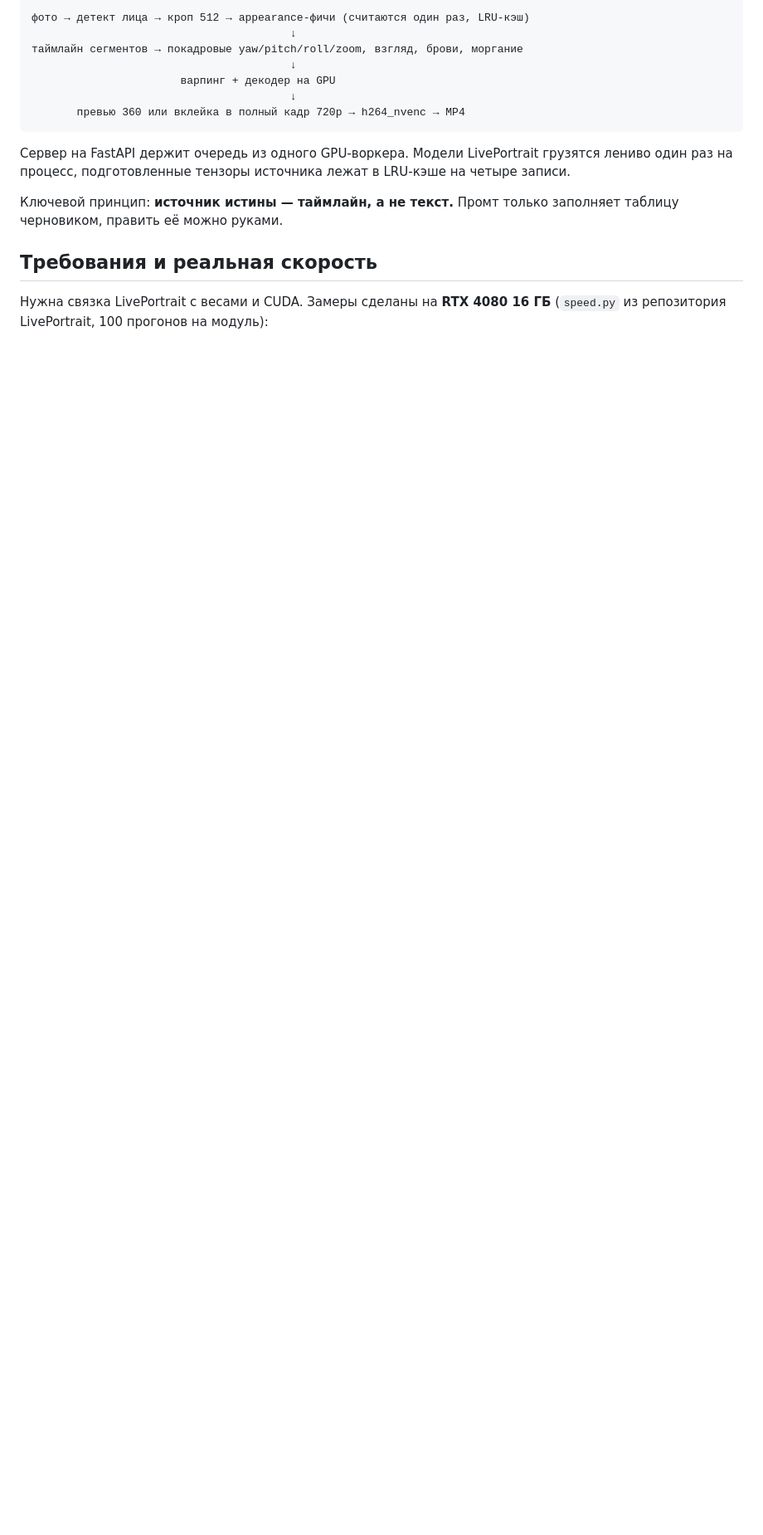
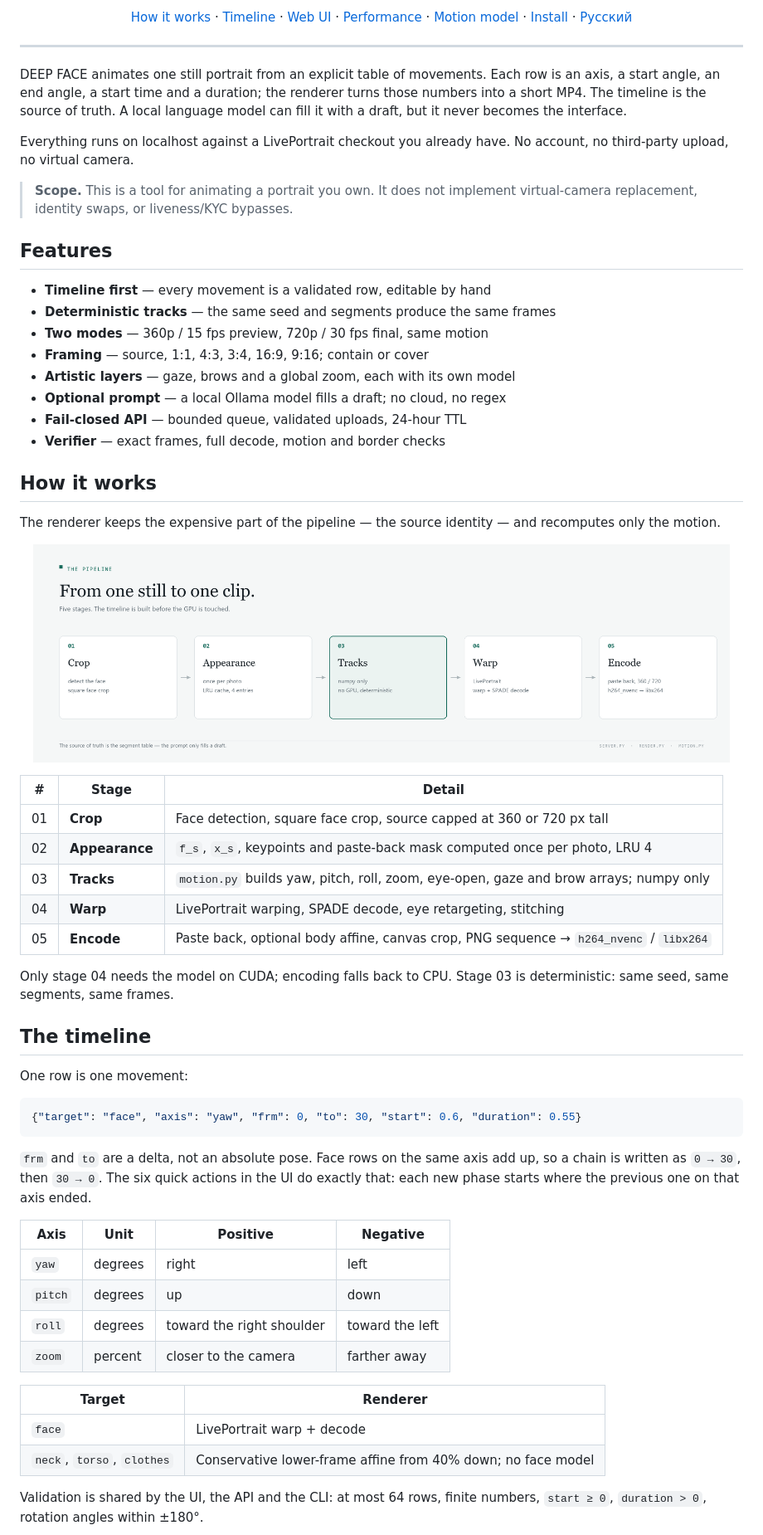
Before and after one commit to god4claw/deep-face-portrait-segmentation, a Markdown page: README.md, the part around one of its changes. Shown at 83% size. Rendered like a GitHub page; pictures changed too: docs/pipeline.png (added); blank space fills up the shorter version.

Commit message:
docs: rebuild README in the FORMA style

````diff
--- a/README.md
+++ b/README.md
@@ -12,23 +21,84 @@ liveness/KYC. Это инструмент для оживления собств
 
-```text
-фото → детект лица → кроп 512 → appearance-фичи (считаются один раз, LRU-кэш)
-                                        ↓
-таймлайн сегментов → покадровые yaw/pitch/roll/zoom, взгляд, брови, моргание
-                                        ↓
-                       варпинг + декодер на GPU
-                                        ↓
-       превью 360 или вклейка в полный кадр 720p → h264_nvenc → MP4
+<p align="center">
+  <a href="#how-it-works">How it works</a> ·
+  <a href="#the-timeline">Timeline</a> ·
+  <a href="#web-ui">Web UI</a> ·
+  <a href="#performance">Performance</a> ·
+  <a href="#motion-model">Motion model</a> ·
+  <a href="#install">Install</a> ·
+  <a href="#русский">Русский</a>
+</p>
+
+---
+
+DEEP FACE animates one still portrait from an explicit table of movements. Each
+row is an axis, a start angle, an end angle, a start time and a duration; the
+renderer turns those numbers into a short MP4. The timeline is the source of
+truth. A local language model can fill it with a draft, but it never becomes the
+interface.
+
+Everything runs on localhost against a LivePortrait checkout you already have.
+No account, no third-party upload, no virtual camera.
+
+> **Scope.** This is a tool for animating a portrait you own. It does not
+> implement virtual-camera replacement, identity swaps, or liveness/KYC bypasses.
+
+## Features
+
+- **Timeline first** — every movement is a validated row, editable by hand
+- **Deterministic tracks** — the same seed and segments produce the same frames
+- **Two modes** — 360p / 15 fps preview, 720p / 30 fps final, same motion
+- **Framing** — source, 1:1, 4:3, 3:4, 16:9, 9:16; contain or cover
+- **Artistic layers** — gaze, brows and a global zoom, each with its own model
+- **Optional prompt** — a local Ollama model fills a draft; no cloud, no regex
+- **Fail-closed API** — bounded queue, validated uploads, 24-hour TTL
+- **Verifier** — exact frames, full decode, motion and border checks
+
+## How it works
+
+The renderer keeps the expensive part of the pipeline — the source identity — and
+recomputes only the motion.
+
+<p align="center">
+  <img src="docs/pipeline.png" alt="Five stages: crop, appearance, tracks, warp, encode" width="840" />
+</p>
+
+| # | Stage | Detail |
+| --- | --- | --- |
+| 01 | **Crop** | Face detection, square face crop, source capped at 360 or 720 px tall |
+| 02 | **Appearance** | `f_s`, `x_s`, keypoints and paste-back mask computed once per photo, LRU 4 |
+| 03 | **Tracks** | `motion.py` builds yaw, pitch, roll, zoom, eye-open, gaze and brow arrays; numpy only |
+| 04 | **Warp** | LivePortrait warping, SPADE decode, eye retargeting, stitching |
+| 05 | **Encode** | Paste back, optional body affine, canvas crop, PNG sequence → `h264_nvenc` / `libx264` |
+
+Only stage 04 needs the model on CUDA; encoding falls back to CPU. Stage 03 is
+deterministic: same seed, same segments, same frames.
+
+## The timeline
+
+One row is one movement:
+
+```json
+{"target": "face", "axis": "yaw", "frm": 0, "to": 30, "start": 0.6, "duration": 0.55}
 ```
 
-Сервер на FastAPI держит очередь из одного GPU-воркера. Модели LivePortrait
-грузятся лениво один раз на процесс, подготовленные тензоры источника лежат в
-LRU-кэше на четыре записи.
+`frm` and `to` are a delta, not an absolute pose. Face rows on the same axis add
+up, so a chain is written as `0 → 30`, then `30 → 0`. The six quick actions in
+the UI do exactly that: each new phase starts where the previous one on that axis
+ended.
 
-Ключевой принцип: **источник истины — таймлайн, а не текст.** Промт только
-заполняет таблицу черновиком, править её можно руками.
+| Axis | Unit | Positive | Negative |
+| --- | --- | --- | --- |
+| `yaw` | degrees | right | left |
+| `pitch` | degrees | up | down |
+| `roll` | degrees | toward the right shoulder | toward the left |
+| `zoom` | percent | closer to the camera | farther away |
 
-## Требования и реальная скорость
+| Target | Renderer |
+| --- | --- |
+| `face` | LivePortrait warp + decode |
+| `neck`, `torso`, `clothes` | Conservative lower-frame affine from 40% down; no face model |
 
-Нужна связка LivePortrait с весами и CUDA. Замеры сделаны на **RTX 4080 16 ГБ**
-(`speed.py` из репозитория LivePortrait, 100 прогонов на модуль):
+Validation is shared by the UI, the API and the CLI: at most 64 rows, finite
+numbers, `start ≥ 0`, `duration > 0`, rotation angles within ±180°.
 
````
Also changed, not shown: other parts of README.md (+298 -139 lines), docs/hero.png (added), docs/score.png (added).
